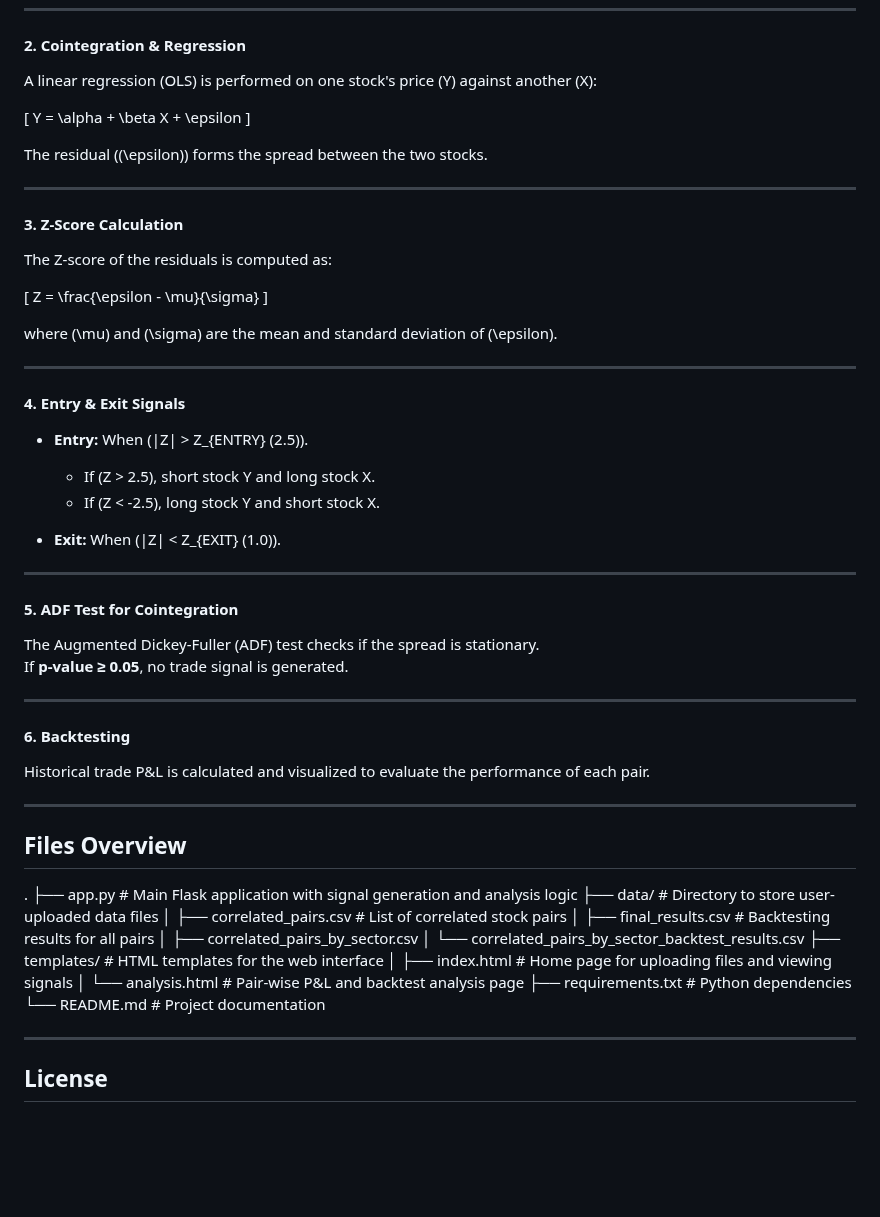
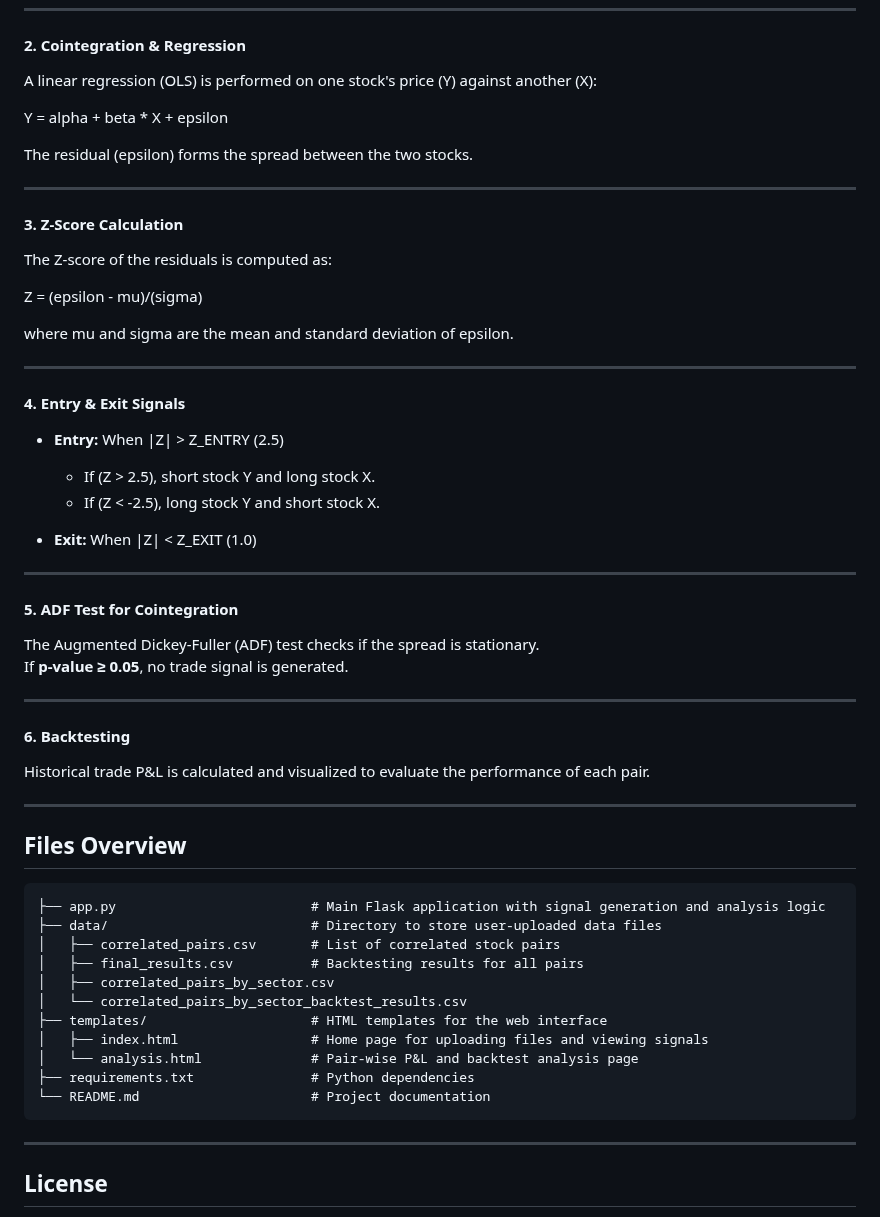
Before and after one commit to Shreyansh100704/Pairs_Trading_Regression_Strategy, a Markdown page: README.md, the part around one of its changes. Drawn GitHub-style; blank space fills up the shorter version.

````diff
--- a/README.md
+++ b/README.md
@@ -78,31 +97,31 @@ Stock pairs are pre-selected based on correlation or sector analysis.
 #### **2. Cointegration & Regression**
 A linear regression (OLS) is performed on one stock's price (Y) against another (X):
 
-\[
-Y = \alpha + \beta X + \epsilon
-\]
 
-The residual (\(\epsilon\)) forms the spread between the two stocks.
+Y = alpha + beta * X + epsilon
+
+
+The residual (epsilon) forms the spread between the two stocks.
 
 ---
 
 #### **3. Z-Score Calculation**
 The Z-score of the residuals is computed as:
 
-\[
-Z = \frac{\epsilon - \mu}{\sigma}
-\]
 
-where \(\mu\) and \(\sigma\) are the mean and standard deviation of \(\epsilon\).
+Z = (epsilon - mu)/(sigma)
+
+
+where mu and sigma are the mean and standard deviation of epsilon.
 
 ---
 
 #### **4. Entry & Exit Signals**
-- **Entry:** When \(|Z| > Z_{ENTRY} (2.5)\).
-  - If \(Z > 2.5\), short stock Y and long stock X.
-  - If \(Z < -2.5\), long stock Y and short stock X.
+- **Entry:** When |Z| > Z_ENTRY (2.5)
+  - If (Z > 2.5), short stock Y and long stock X.
+  - If (Z < -2.5), long stock Y and short stock X.
 
-- **Exit:** When \(|Z| < Z_{EXIT} (1.0)\).
+- **Exit:** When |Z| < Z_EXIT (1.0)
 
 ---
 
@@ -118,7 +137,7 @@ Historical trade P&L is calculated and visualized to evaluate the performance of
 
 ---
 ## Files Overview
-.
+```
 ├── app.py                         # Main Flask application with signal generation and analysis logic
 ├── data/                          # Directory to store user-uploaded data files
 │   ├── correlated_pairs.csv       # List of correlated stock pairs
@@ -130,7 +149,7 @@ Historical trade P&L is calculated and visualized to evaluate the performance of
 │   └── analysis.html              # Pair-wise P&L and backtest analysis page
 ├── requirements.txt               # Python dependencies
 └── README.md                      # Project documentation
-
+```
 
 ---
 ## License
````
Also changed, not shown: other parts of README.md (+21 -2 lines).
